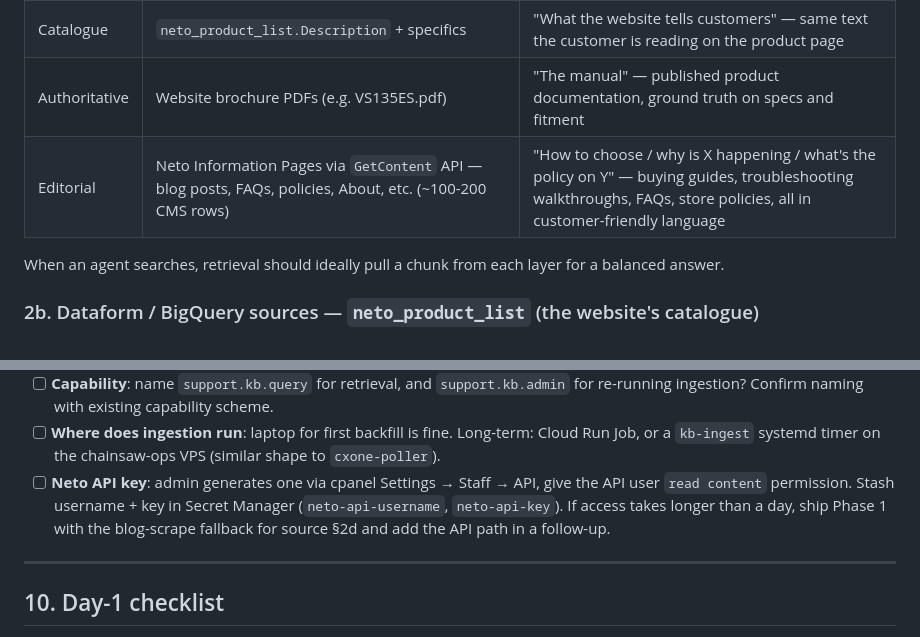
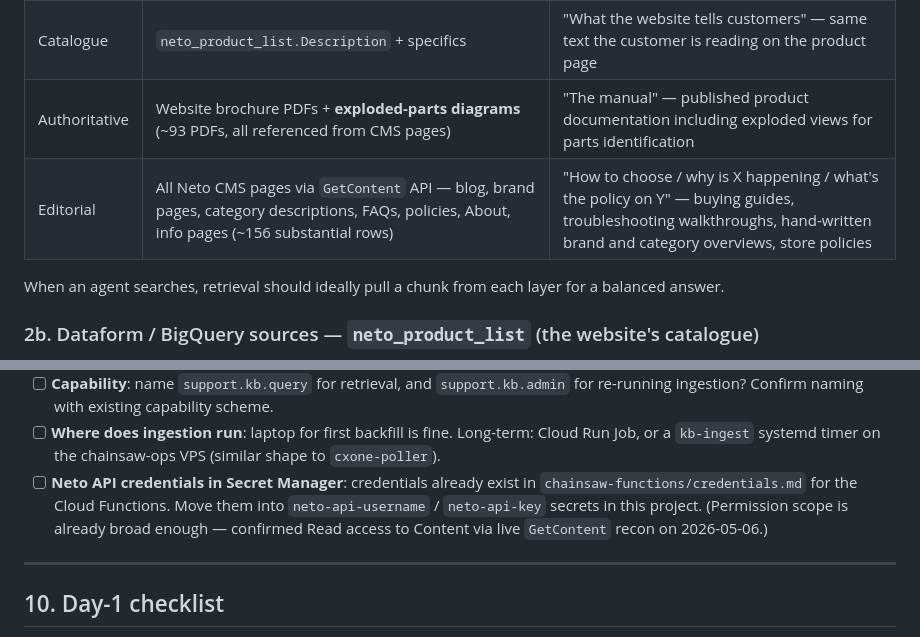
Before and after one commit to adillraza/chainsaw-ops, a Markdown page: docs/kb-phase1-spec.md, 2 parts joined by grey strips. GitHub-like rendering.

```diff
--- a/docs/kb-phase1-spec.md
+++ b/docs/kb-phase1-spec.md
@@ -72,8 +72,8 @@ Three layers of authority:
 |---|---|---|
 | Internal | SharePoint procedures, training, CS team docs | "How JJ does things" — internal SOPs and tribal knowledge |
 | Catalogue | `neto_product_list.Description` + specifics | "What the website tells customers" — same text the customer is reading on the product page |
-| Authoritative | Website brochure PDFs (e.g. VS135ES.pdf) | "The manual" — published product documentation, ground truth on specs and fitment |
-| Editorial | Neto Information Pages via `GetContent` API — blog posts, FAQs, policies, About, etc. (~100-200 CMS rows) | "How to choose / why is X happening / what's the policy on Y" — buying guides, troubleshooting walkthroughs, FAQs, store policies, all in customer-friendly language |
+| Authoritative | Website brochure PDFs + **exploded-parts diagrams** (~93 PDFs, all referenced from CMS pages) | "The manual" — published product documentation including exploded views for parts identification |
+| Editorial | All Neto CMS pages via `GetContent` API — blog, brand pages, category descriptions, FAQs, policies, About, info pages (~156 substantial rows) | "How to choose / why is X happening / what's the policy on Y" — buying guides, troubleshooting walkthroughs, hand-written brand and category overviews, store policies |
 
 When an agent searches, retrieval should ideally pull a chunk from each
 layer for a balanced answer.
@@ -781,12 +765,12 @@ top results actually useful? If not, the fix is usually
 - [ ] **Where does ingestion run**: laptop for first backfill is fine.
       Long-term: Cloud Run Job, or a `kb-ingest` systemd timer on the
       chainsaw-ops VPS (similar shape to `cxone-poller`).
-- [ ] **Neto API key**: admin generates one via cpanel
-      Settings → Staff → API, give the API user `read content` permission.
-      Stash username + key in Secret Manager (`neto-api-username`,
-      `neto-api-key`). If access takes longer than a day, ship Phase 1
-      with the blog-scrape fallback for source §2d and add the API path
-      in a follow-up.
+- [ ] **Neto API credentials in Secret Manager**: credentials already
+      exist in `chainsaw-functions/credentials.md` for the Cloud
+      Functions. Move them into `neto-api-username` /
+      `neto-api-key` secrets in this project. (Permission scope is
+      already broad enough — confirmed Read access to Content via
+      live `GetContent` recon on 2026-05-06.)
 
 ---
 
```
Also changed, not shown: other parts of docs/kb-phase1-spec.md (+135 -151 lines).
